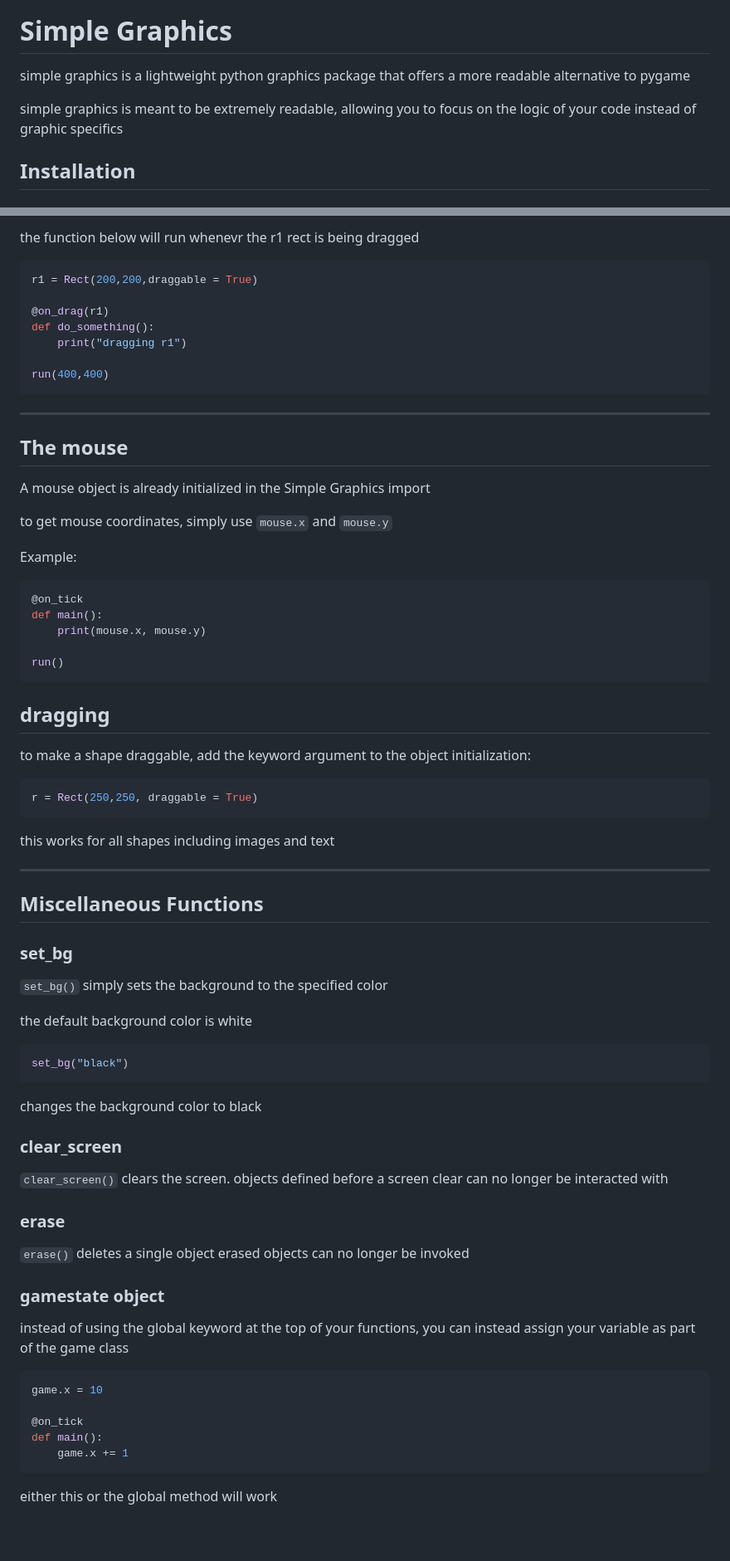
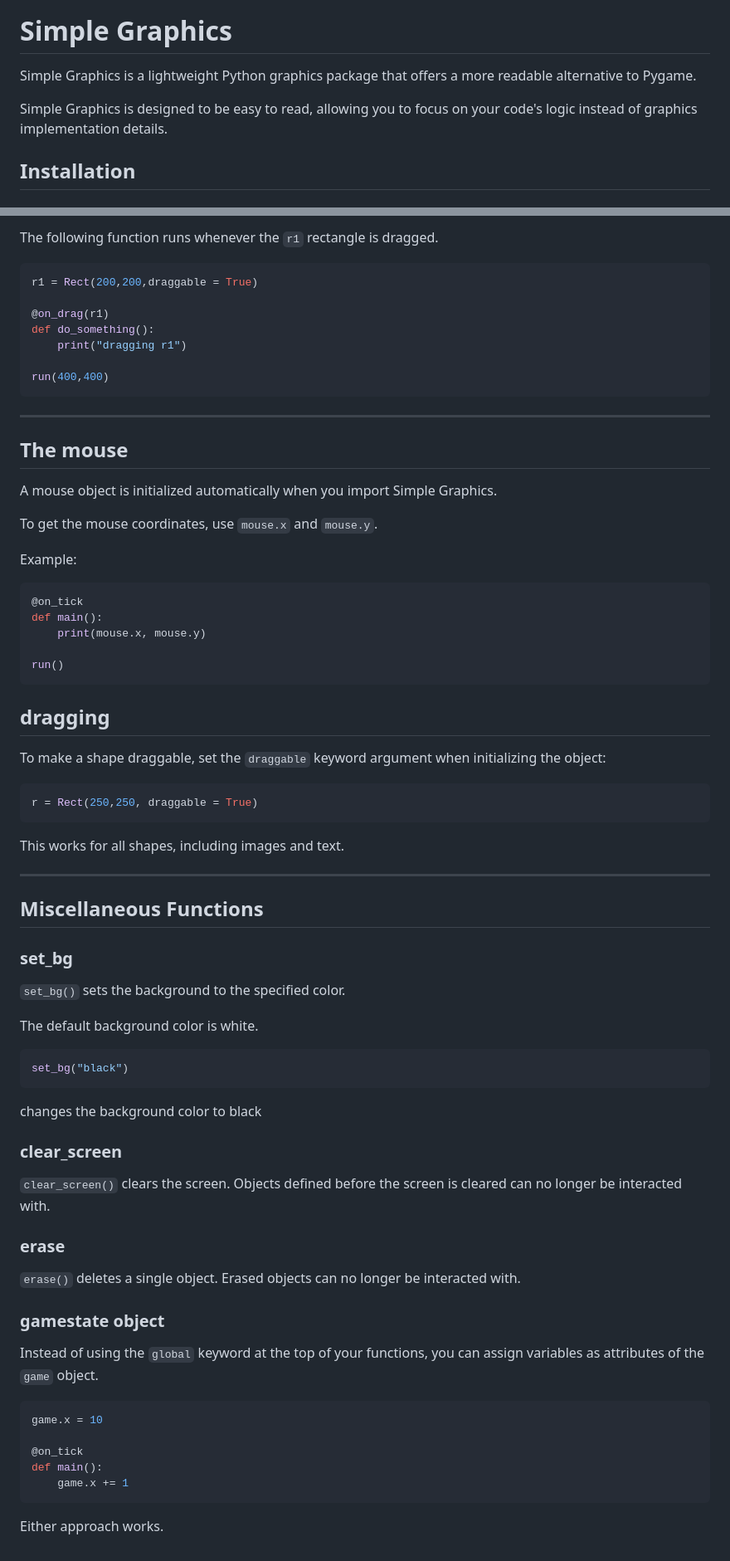
Before and after one commit to Max-Hillyer/Simple_graphics, a Markdown page: README.md, 2 parts joined by grey strips. Shown at 83% size. Drawn GitHub-style.

````diff
--- a/README.md
+++ b/README.md
@@ -1,8 +1,8 @@
 [![PyPI](https://img.shields.io/pypi/v/simple-graphics-lib)](https://pypi.org/project/simple-graphics-lib/) [![Static Badge](https://img.shields.io/badge/project-site-blue)](https://max-hillyer.github.io/Simple_graphics)
 # Simple Graphics
-simple graphics is a lightweight python graphics package that offers a more readable alternative to pygame
+Simple Graphics is a lightweight Python graphics package that offers a more readable alternative to Pygame.
 
-simple graphics is meant to be extremely readable, allowing you to focus on the logic of your code instead of graphic specifics
+Simple Graphics is designed to be easy to read, allowing you to focus on your code's logic instead of graphics implementation details.
 
 ## Installation
 ### pip
@@ -370,5 +370,5 @@ functions defined with the `@on_drag` decorator will run whenever the specified
 
-the function below will run whenevr the r1 rect is being dragged
+The following function runs whenever the `r1` rectangle is dragged.
 ```python
 r1 = Rect(200,200,draggable = True)
 
@@ -380,9 +380,9 @@ run(400,400)
 ```
 ---
 ## The mouse
-A mouse object is already initialized in the Simple Graphics import
+A mouse object is initialized automatically when you import Simple Graphics.
 
-to get mouse coordinates, simply use `mouse.x` and `mouse.y`
+To get the mouse coordinates, use `mouse.x` and `mouse.y`.
 
 Example:
 ```python
@@ -395,19 +395,19 @@ run()
 
 ## dragging
 
-to make a shape draggable, add the keyword argument to the object initialization:
+To make a shape draggable, set the `draggable` keyword argument when initializing the object:
 ```python
 r = Rect(250,250, draggable = True)
 ```
-this works for all shapes including images and text
+This works for all shapes, including images and text.
 
 ---
 ## Miscellaneous Functions
 
 ### set_bg
-`set_bg()` simply sets the background to the specified color
+`set_bg()` sets the background to the specified color.
 
-the default background color is white
+The default background color is white.
 ```python
 set_bg("black")
 ```
@@ -415,14 +415,14 @@ changes the background color to black
 
 ### clear_screen
 `clear_screen()` clears the screen.
-objects defined before a screen clear can no longer be interacted with
+Objects defined before the screen is cleared can no longer be interacted with.
 
 ### erase
-`erase()` deletes a single object
-erased objects can no longer be invoked
+`erase()` deletes a single object.
+Erased objects can no longer be interacted with.
 
 ### gamestate object
-instead of using the global keyword at the top of your functions, you can instead assign your variable as part of the game class
+Instead of using the `global` keyword at the top of your functions, you can assign variables as attributes of the `game` object.
 ```python
 game.x = 10
 
@@ -430,4 +430,4 @@ game.x = 10
 def main():
     game.x += 1
 ```
-either this or the global method will work
+Either approach works.
````
Also changed, not shown: other parts of README.md (+26 -26 lines).
